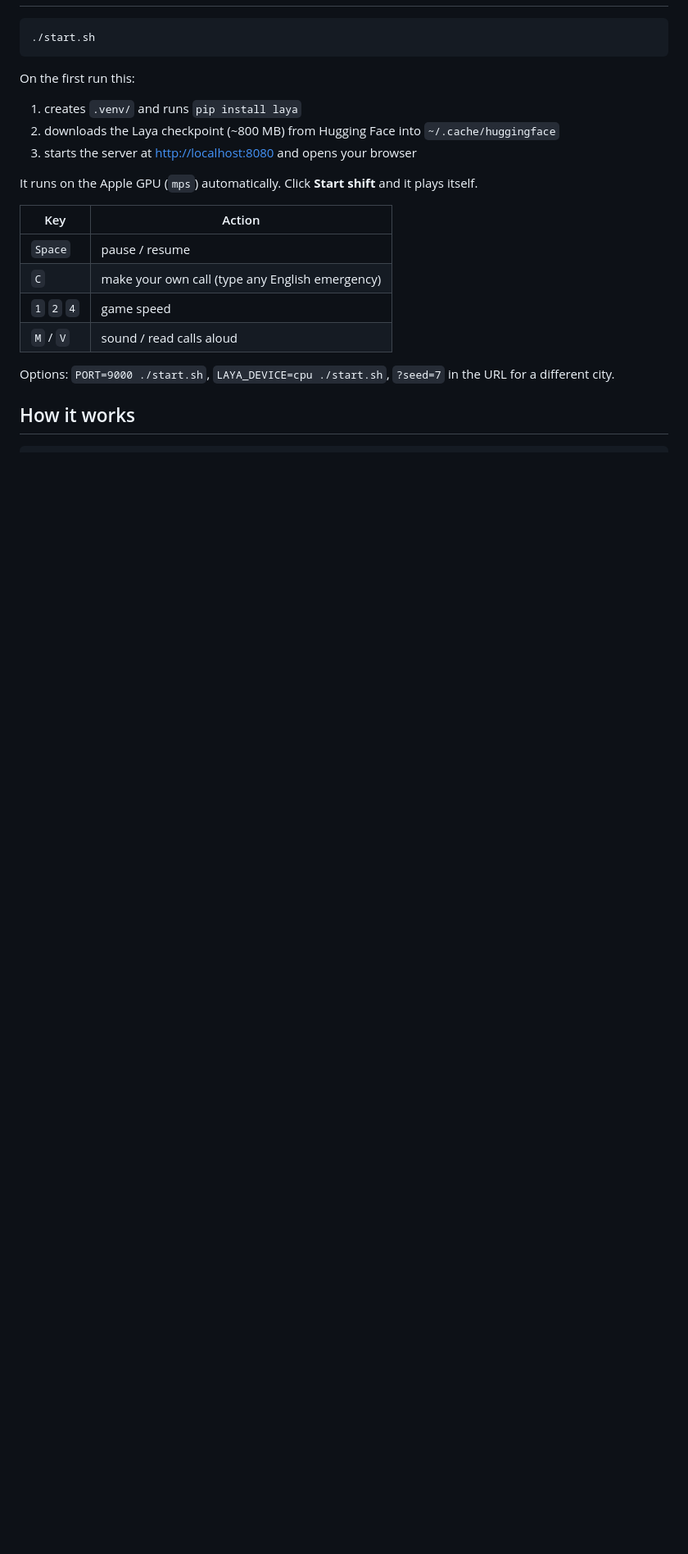
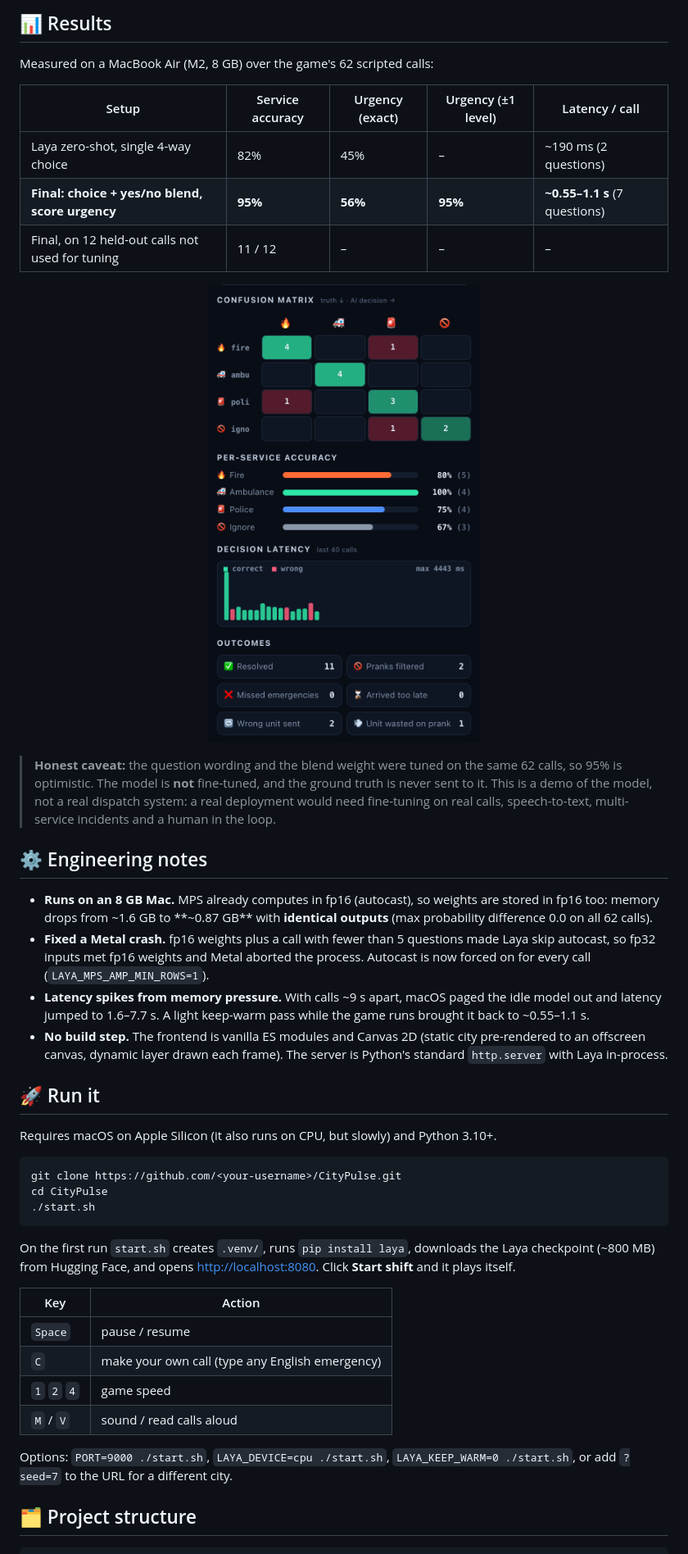
Before and after one commit to rohandesilvaa/citypulse, a Markdown page: README.md, the part around one of its changes. Shown at 82% size. GitHub-like rendering; pictures changed too: docs/media/model-report.png (added); blank space fills up the shorter version.

````diff
--- a/README.md
+++ b/README.md
@@ -21,14 +75,43 @@ across the map, and scores the outcome against each scripted call's hidden groun
+## 📊 Results
+
+Measured on a MacBook Air (M2, 8 GB) over the game's 62 scripted calls:
+
+| Setup | Service accuracy | Urgency (exact) | Urgency (±1 level) | Latency / call |
+|---|---|---|---|---|
+| Laya zero-shot, single 4-way choice | 82% | 45% | – | ~190 ms (2 questions) |
+| **Final: choice + yes/no blend, score urgency** | **95%** | **56%** | **95%** | **~0.55–1.1 s** (7 questions) |
+| Final, on 12 held-out calls not used for tuning | 11 / 12 | – | – | – |
+
+<p align="center"><img src="docs/media/model-report.png" alt="Model report: confusion matrix, per-service accuracy, latency, outcomes" width="420"></p>
+
+> **Honest caveat:** the question wording and the blend weight were tuned on the same 62 calls, so
+> 95% is optimistic. The model is **not** fine-tuned, and the ground truth is never sent to it.
+> This is a demo of the model, not a real dispatch system: a real deployment would need fine-tuning
+> on real calls, speech-to-text, multi-service incidents and a human in the loop.
+
+## ⚙️ Engineering notes
+
+- **Runs on an 8 GB Mac.** MPS already computes in fp16 (autocast), so weights are stored in fp16 too:
+  memory drops from ~1.6 GB to **~0.87 GB** with **identical outputs** (max probability difference 0.0 on all 62 calls).
+- **Fixed a Metal crash.** fp16 weights plus a call with fewer than 5 questions made Laya skip autocast, so fp32
+  inputs met fp16 weights and Metal aborted the process. Autocast is now forced on for every call (`LAYA_MPS_AMP_MIN_ROWS=1`).
+- **Latency spikes from memory pressure.** With calls ~9 s apart, macOS paged the idle model out and latency
+  jumped to 1.6–7.7 s. A light keep-warm pass while the game runs brought it back to ~0.55–1.1 s.
+- **No build step.** The frontend is vanilla ES modules and Canvas 2D (static city pre-rendered to an offscreen
+  canvas, dynamic layer drawn each frame). The server is Python's standard `http.server` with Laya in-process.
+
+## 🚀 Run it
+
+Requires macOS on Apple Silicon (it also runs on CPU, but slowly) and Python 3.10+.
 
 ```bash
+git clone https://github.com/<your-username>/CityPulse.git
+cd CityPulse
 ./start.sh
 ```
 
-On the first run this:
-1. creates `.venv/` and runs `pip install laya`
-2. downloads the Laya checkpoint (~800 MB) from Hugging Face into `~/.cache/huggingface`
-3. starts the server at <http://localhost:8080> and opens your browser
-
-It runs on the Apple GPU (`mps`) automatically. Click **Start shift** and it plays itself.
+On the first run `start.sh` creates `.venv/`, runs `pip install laya`, downloads the Laya checkpoint
+(~800 MB) from Hugging Face, and opens <http://localhost:8080>. Click **Start shift** and it plays itself.
 
 | Key | Action |
 | --- | --- |
@@ -37,8 +120,9 @@ It runs on the Apple GPU (`mps`) automatically. Click **Start shift** and it pla
 | `1` `2` `4` | game speed |
 | `M` / `V` | sound / read calls aloud |
 
-Options: `PORT=9000 ./start.sh`, `LAYA_DEVICE=cpu ./start.sh`, `?seed=7` in the URL for a different city.
+Options: `PORT=9000 ./start.sh`, `LAYA_DEVICE=cpu ./start.sh`, `LAYA_KEEP_WARM=0 ./start.sh`,
+or add `?seed=7` to the URL for a different city.
 
-## How it works
+## 🗂️ Project structure
 
 ```
````
Also changed, not shown: other parts of README.md (+92 -25 lines), docs/media/laya-decision.png (added), 10 other files.
